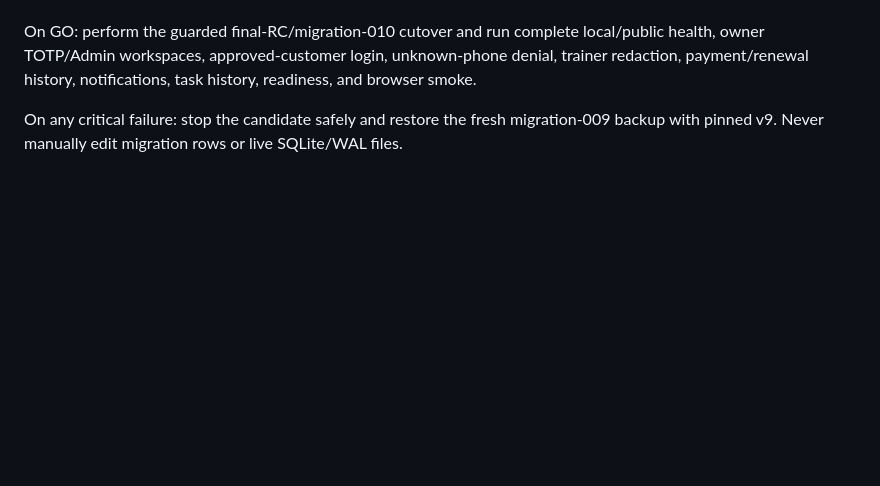
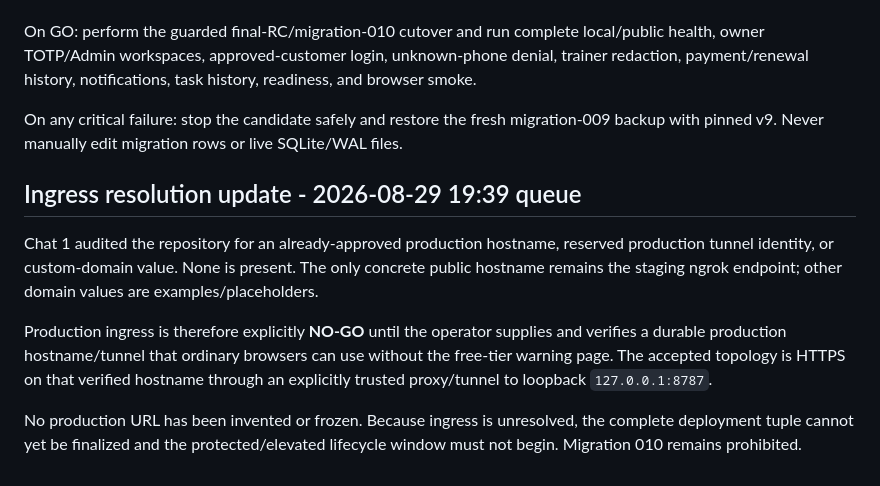
Before and after one commit to Mohit0409/grevity_fitness, a Markdown page: docs/ADMIN_V1_RELEASE_CANDIDATE.md, the part around the change. Drawn GitHub-style; blank space fills up the shorter version.

```diff
--- a/docs/ADMIN_V1_RELEASE_CANDIDATE.md
+++ b/docs/ADMIN_V1_RELEASE_CANDIDATE.md
@@ -147,3 +147,11 @@ Migration 010 remains forbidden until production ingress, protected deployment p
 On GO: perform the guarded final-RC/migration-010 cutover and run complete local/public health, owner TOTP/Admin workspaces, approved-customer login, unknown-phone denial, trainer redaction, payment/renewal history, notifications, task history, readiness, and browser smoke.
 
 On any critical failure: stop the candidate safely and restore the fresh migration-009 backup with pinned v9. Never manually edit migration rows or live SQLite/WAL files.
+
+## Ingress resolution update - 2026-08-29 19:39 queue
+
+Chat 1 audited the repository for an already-approved production hostname, reserved production tunnel identity, or custom-domain value. None is present. The only concrete public hostname remains the staging ngrok endpoint; other domain values are examples/placeholders.
+
+Production ingress is therefore explicitly **NO-GO** until the operator supplies and verifies a durable production hostname/tunnel that ordinary browsers can use without the free-tier warning page. The accepted topology is HTTPS on that verified hostname through an explicitly trusted proxy/tunnel to loopback `127.0.0.1:8787`.
+
+No production URL has been invented or frozen. Because ingress is unresolved, the complete deployment tuple cannot yet be finalized and the protected/elevated lifecycle window must not begin. Migration 010 remains prohibited.
```
Also changed, not shown: AI_AGENTS_README.md (+11 -0 lines).
